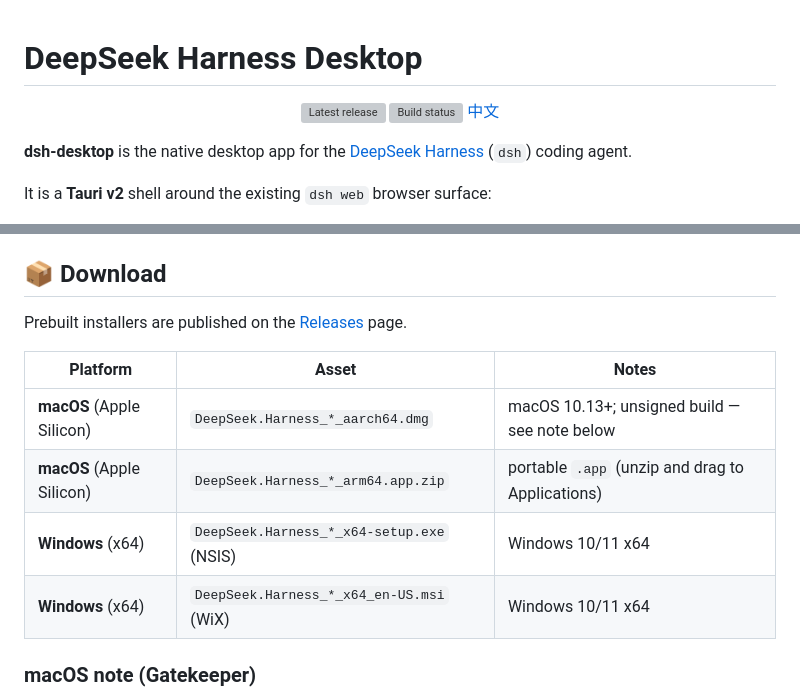
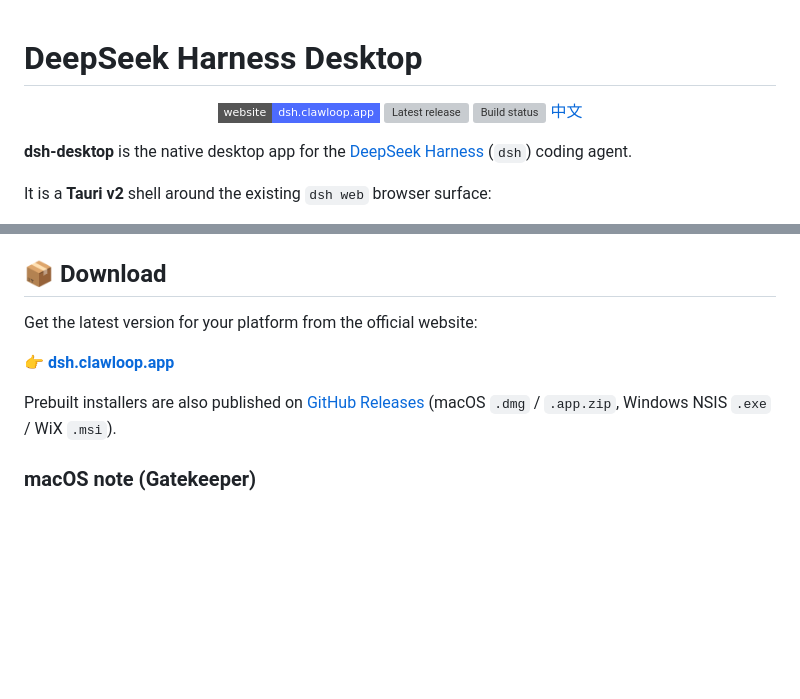
Before and after one commit to geminiai19811-jpg/dsh-desktop, a Markdown page: README.md, 2 parts joined by grey strips. Rendered like a GitHub page; badges without logos; blank space fills up the shorter version; grey boxes are pictures that could not be loaded.

```diff
--- a/README.md
+++ b/README.md
@@ -1,6 +1,7 @@
 # DeepSeek Harness Desktop
 
 <p align="center">
+  <a href="https://dsh.clawloop.app"><img src="https://img.shields.io/badge/website-dsh.clawloop.app-4D6BFE?style=flat-square" alt="Official website" /></a>
   <a href="https://github.com/xingj404-lab/dsh-desktop/releases/latest"><img src="https://img.shields.io/github/v/release/xingj404-lab/dsh-desktop?label=latest%20release&style=flat-square" alt="Latest release" /></a>
   <a href="https://github.com/xingj404-lab/dsh-desktop/actions/workflows/release.yml"><img src="https://img.shields.io/github/actions/workflow/status/xingj404-lab/dsh-desktop/release.yml?label=build&style=flat-square" alt="Build status" /></a>
   <a href="https://github.com/xingj404-lab/dsh-desktop/blob/main/README.zh-CN.md">中文</a>
@@ -30,14 +31,11 @@ The harness UI itself is unchanged — this project only supplies the native she
 
 ## 📦 Download
 
-Prebuilt installers are published on the [Releases](https://github.com/xingj404-lab/dsh-desktop/releases/latest) page.
+Get the latest version for your platform from the official website:
 
-| Platform | Asset | Notes |
-| --- | --- | --- |
-| **macOS** (Apple Silicon) | `DeepSeek.Harness_*_aarch64.dmg` | macOS 10.13+; unsigned build — see note below |
-| **macOS** (Apple Silicon) | `DeepSeek.Harness_*_arm64.app.zip` | portable `.app` (unzip and drag to Applications) |
-| **Windows** (x64) | `DeepSeek.Harness_*_x64-setup.exe` (NSIS) | Windows 10/11 x64 |
-| **Windows** (x64) | `DeepSeek.Harness_*_x64_en-US.msi` (WiX) | Windows 10/11 x64 |
+👉 **[dsh.clawloop.app](https://dsh.clawloop.app)**
+
+Prebuilt installers are also published on [GitHub Releases](https://github.com/xingj404-lab/dsh-desktop/releases/latest) (macOS `.dmg` / `.app.zip`, Windows NSIS `.exe` / WiX `.msi`).
 
 ### macOS note (Gatekeeper)
 
```
Also changed, not shown: README.zh-CN.md (+5 -7 lines).
